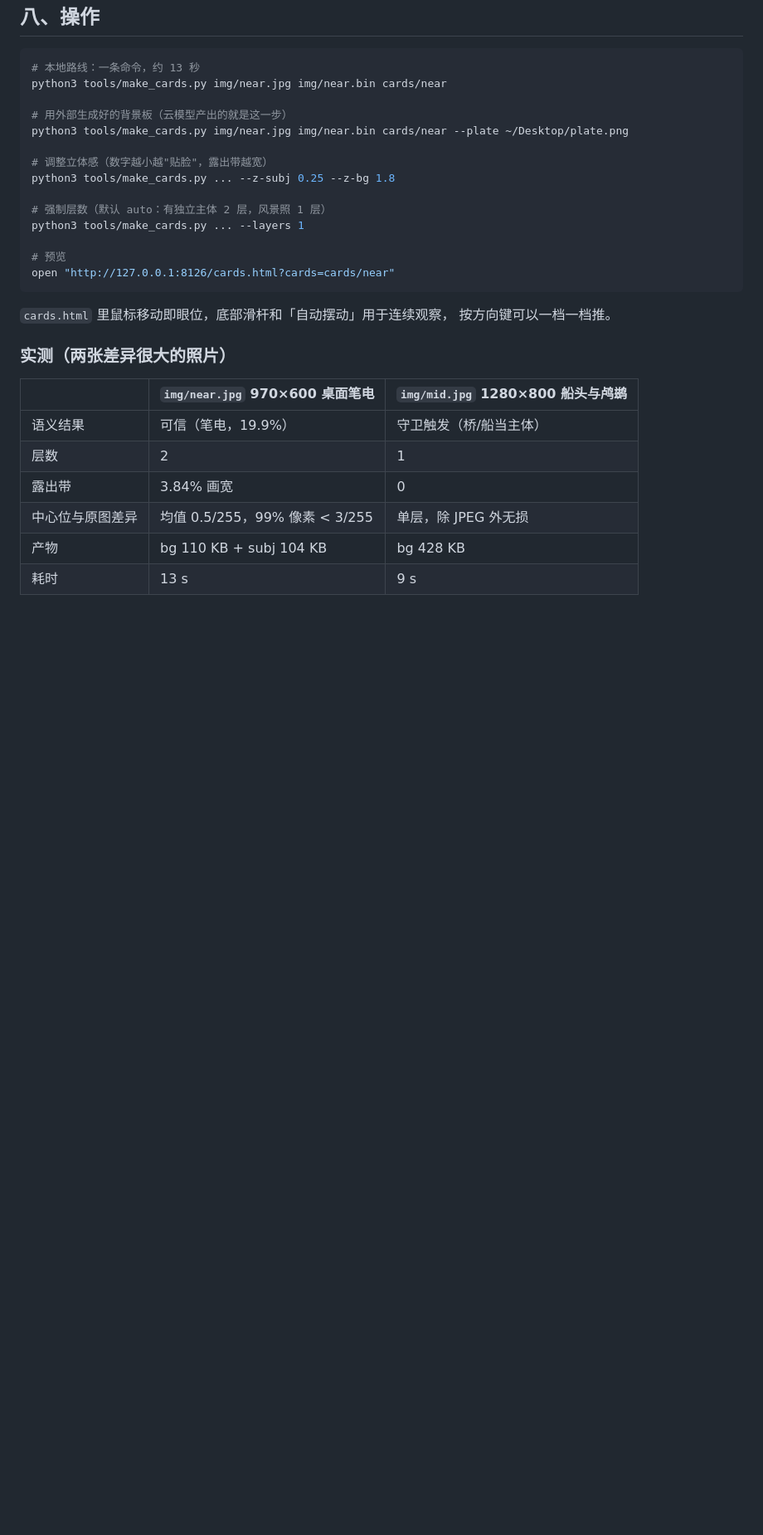
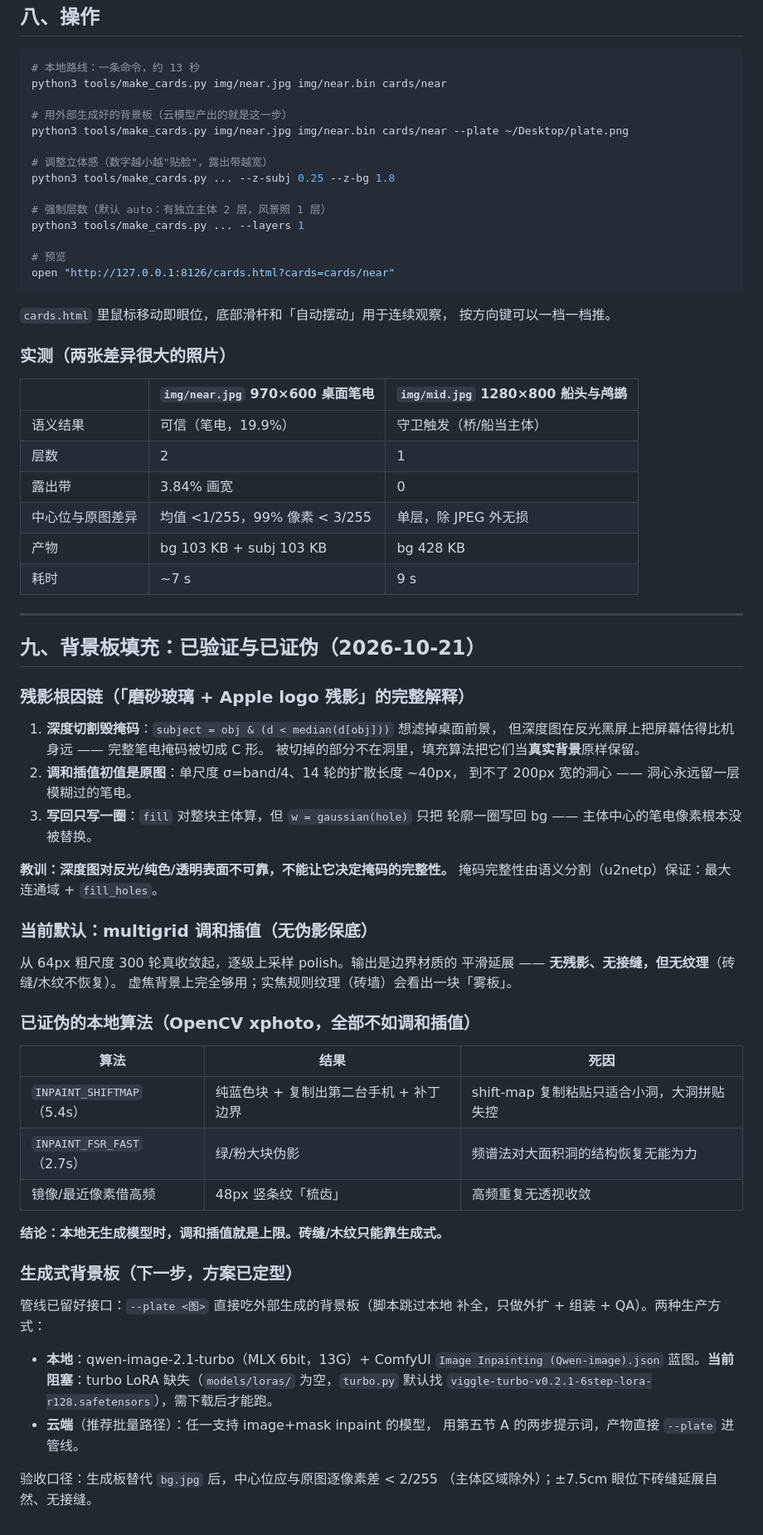
Before and after one commit to VAAN0524/off-axis-demo, a Markdown page: CARDS.md, the part around one of its changes. Shown at 83% size. Drawn GitHub-style; blank space fills up the shorter version.

Commit message:
CARDS.md：记录残影根因链与本地 inpaint 算法证伪结论；实测数据对齐

```diff
--- a/CARDS.md
+++ b/CARDS.md
@@ -297,6 +297,54 @@ open "http://127.0.0.1:8126/cards.html?cards=cards/near"
 | 语义结果 | 可信（笔电，19.9%） | 守卫触发（桥/船当主体） |
 | 层数 | 2 | 1 |
 | 露出带 | 3.84% 画宽 | 0 |
-| 中心位与原图差异 | 均值 0.5/255，99% 像素 < 3/255 | 单层，除 JPEG 外无损 |
-| 产物 | bg 110 KB + subj 104 KB | bg 428 KB |
-| 耗时 | 13 s | 9 s |
+| 中心位与原图差异 | 均值 <1/255，99% 像素 < 3/255 | 单层，除 JPEG 外无损 |
+| 产物 | bg 103 KB + subj 103 KB | bg 428 KB |
+| 耗时 | ~7 s | 9 s |
+
+---
+
+## 九、背景板填充：已验证与已证伪（2026-10-21）
+
+### 残影根因链（「磨砂玻璃 + Apple logo 残影」的完整解释）
+
+1. **深度切割毁掩码**：`subject = obj & (d < median(d[obj]))` 想滤掉桌面前景，
+   但深度图在反光黑屏上把屏幕估得比机身远 —— 完整笔电掩码被切成 C 形。
+   被切掉的部分不在洞里，填充算法把它们当**真实背景**原样保留。
+2. **调和插值初值是原图**：单尺度 σ=band/4、14 轮的扩散长度 ~40px，
+   到不了 200px 宽的洞心 —— 洞心永远留一层模糊过的笔电。
+3. **写回只写一圈**：`fill` 对整块主体算，但 `w = gaussian(hole)` 只把
+   轮廓一圈写回 bg —— 主体中心的笔电像素根本没被替换。
+
+**教训：深度图对反光/纯色/透明表面不可靠，不能让它决定掩码的完整性。**
+掩码完整性由语义分割（u2netp）保证：最大连通域 + `fill_holes`。
+
+### 当前默认：multigrid 调和插值（无伪影保底）
+
+从 64px 粗尺度 300 轮真收敛起，逐级上采样 polish。输出是边界材质的
+平滑延展 —— **无残影、无接缝，但无纹理**（砖缝/木纹不恢复）。
+虚焦背景上完全够用；实焦规则纹理（砖墙）会看出一块「雾板」。
+
+### 已证伪的本地算法（OpenCV xphoto，全部不如调和插值）
+
+| 算法 | 结果 | 死因 |
+| --- | --- | --- |
+| `INPAINT_SHIFTMAP`（5.4s） | 纯蓝色块 + 复制出第二台手机 + 补丁边界 | shift-map 复制粘贴只适合小洞，大洞拼贴失控 |
+| `INPAINT_FSR_FAST`（2.7s） | 绿/粉大块伪影 | 频谱法对大面积洞的结构恢复无能为力 |
+| 镜像/最近像素借高频 | 48px 竖条纹「梳齿」 | 高频重复无透视收敛 |
+
+**结论：本地无生成模型时，调和插值就是上限。砖缝/木纹只能靠生成式。**
+
+### 生成式背景板（下一步，方案已定型）
+
+管线已留好接口：`--plate <图>` 直接吃外部生成的背景板（脚本跳过本地
+补全，只做外扩 + 组装 + QA）。两种生产方式：
+
+- **本地**：qwen-image-2.1-turbo（MLX 6bit，13G）+ ComfyUI
+  `Image Inpainting (Qwen-image).json` 蓝图。**当前阻塞**：turbo LoRA
+  缺失（`models/loras/` 为空，`turbo.py` 默认找
+  `viggle-turbo-v0.2.1-6step-lora-r128.safetensors`），需下载后才能跑。
+- **云端**（推荐批量路径）：任一支持 image+mask inpaint 的模型，
+  用第五节 A 的两步提示词，产物直接 `--plate` 进管线。
+
+验收口径：生成板替代 `bg.jpg` 后，中心位应与原图逐像素差 < 2/255
+（主体区域除外）；±7.5cm 眼位下砖缝延展自然、无接缝。
```
Also changed, not shown: other parts of CARDS.md (+1 -1 lines).
